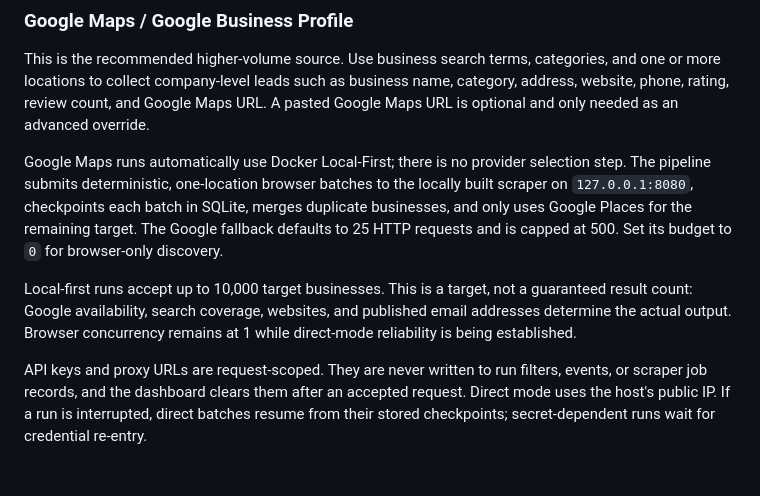
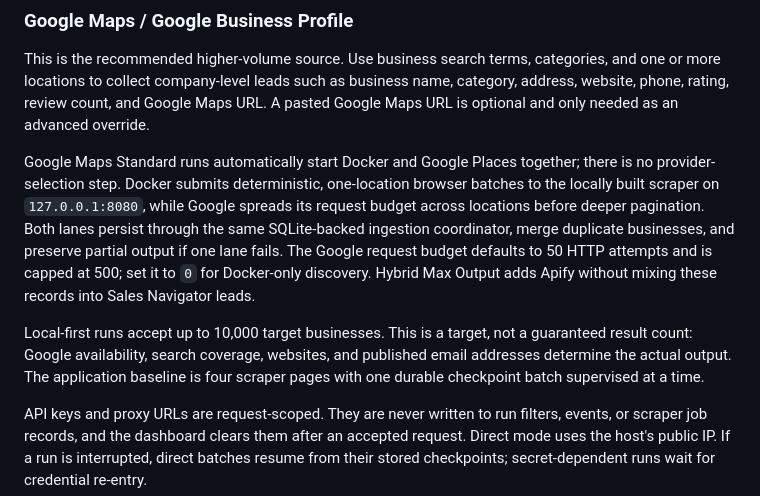
Before and after one commit to accounting797/Leads-genx, a Markdown page: README.md, the part around the change. Rendered like a GitHub page; blank space fills up the shorter version.

Commit message:
docs: hand off stabilized Google scraping lane

```diff
--- a/README.md
+++ b/README.md
@@ -10,9 +10,9 @@ The app runs locally at `http://localhost:4177` and stores runs, leads, events,
 
 This is the recommended higher-volume source. Use business search terms, categories, and one or more locations to collect company-level leads such as business name, category, address, website, phone, rating, review count, and Google Maps URL. A pasted Google Maps URL is optional and only needed as an advanced override.
 
-Google Maps runs automatically use Docker Local-First; there is no provider selection step. The pipeline submits deterministic, one-location browser batches to the locally built scraper on `127.0.0.1:8080`, checkpoints each batch in SQLite, merges duplicate businesses, and only uses Google Places for the remaining target. The Google fallback defaults to 25 HTTP requests and is capped at 500. Set its budget to `0` for browser-only discovery.
+Google Maps Standard runs automatically start Docker and Google Places together; there is no provider-selection step. Docker submits deterministic, one-location browser batches to the locally built scraper on `127.0.0.1:8080`, while Google spreads its request budget across locations before deeper pagination. Both lanes persist through the same SQLite-backed ingestion coordinator, merge duplicate businesses, and preserve partial output if one lane fails. The Google request budget defaults to 50 HTTP attempts and is capped at 500; set it to `0` for Docker-only discovery. Hybrid Max Output adds Apify without mixing these records into Sales Navigator leads.
 
-Local-first runs accept up to 10,000 target businesses. This is a target, not a guaranteed result count: Google availability, search coverage, websites, and published email addresses determine the actual output. Browser concurrency remains at 1 while direct-mode reliability is being established.
+Local-first runs accept up to 10,000 target businesses. This is a target, not a guaranteed result count: Google availability, search coverage, websites, and published email addresses determine the actual output. The application baseline is four scraper pages with one durable checkpoint batch supervised at a time.
 
 API keys and proxy URLs are request-scoped. They are never written to run filters, events, or scraper job records, and the dashboard clears them after an accepted request. Direct mode uses the host's public IP. If a run is interrupted, direct batches resume from their stored checkpoints; secret-dependent runs wait for credential re-entry.
 
```
Also changed, not shown: docs/AGENT_LOG.md (+44 -0 lines), 1 other file.
